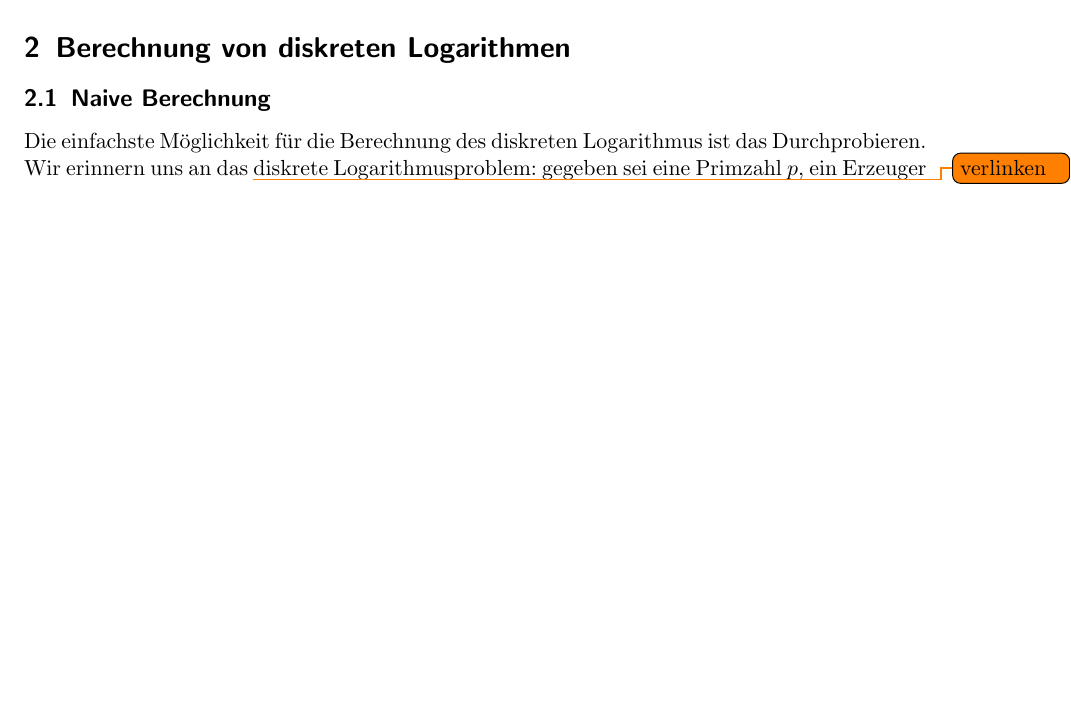
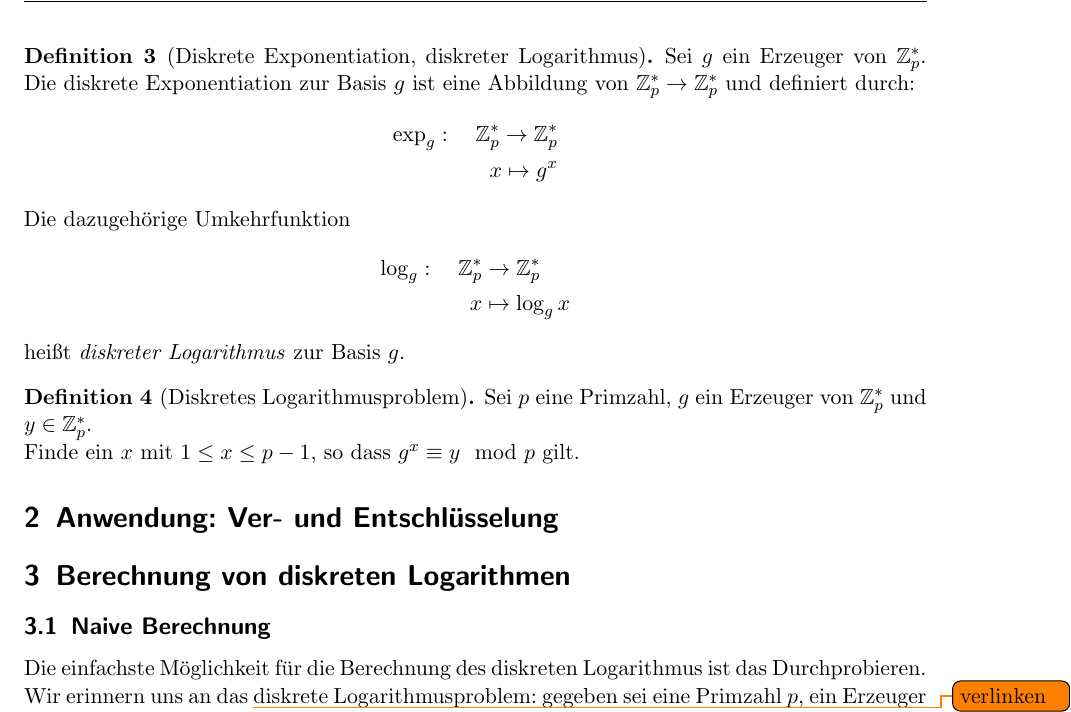
Before and after one commit to hutchison/Seminar_Public_Key_Kryptographie, a LaTeX document (ausarbeitung.tex): part of page 3 of 3 before the commit and part of page 3 of 4 after it, cut at the place of the change, the shorter picture padded with empty space. Compiled offline with pdfLaTeX.

Commit message:
Fügt Definition vom disk. Logarithmus und DLP hinzu.

```diff
--- a/ausarbeitung.tex
+++ b/ausarbeitung.tex
@@ -198,6 +198,29 @@ alle anderen Primitivwurzeln mit dem folgenden Satz bestimmen.
   \end{proof}
 \end{satz}
 
+\begin{definition}[Diskrete Exponentiation, diskreter Logarithmus]
+  Sei $g$ ein Erzeuger von $\Z_p^*$. Die diskrete Exponentiation zur Basis $g$
+  ist eine Abbildung von $\Z_p^* \to \Z_p^*$ und definiert durch:
+  \begin{align*}
+    \exp_g: \quad \Z_p^* \to \Z_p^*\\
+    x \mapsto g^x
+  \end{align*}
+  Die dazugehörige Umkehrfunktion
+  \begin{align*}
+    \log_g: \quad \Z_p^* & \to \Z_p^*\\
+    x & \mapsto \log_g x
+  \end{align*}
+  heißt \emph{diskreter Logarithmus} zur Basis $g$.
+\end{definition}
+
+\begin{definition}[Diskretes Logarithmusproblem]\label{def:diskretes_logarithmusproblem}
+  Sei $p$ eine Primzahl, $g$ ein Erzeuger von $\Z_p^*$ und $y \in \Z_p^*$.
+
+  Finde ein $x$ mit $1 \leq x \leq p-1$, so dass $g^x \equiv y \mod p$ gilt.
+\end{definition}
+
+\section{Anwendung: Ver- und Entschlüsselung}
+\label{sec:anwendung_ver_und_entschlusselung}
 
 \section{Berechnung von diskreten Logarithmen}
 \label{sec:berechnung_von_diskreten_logarithmen}
```
